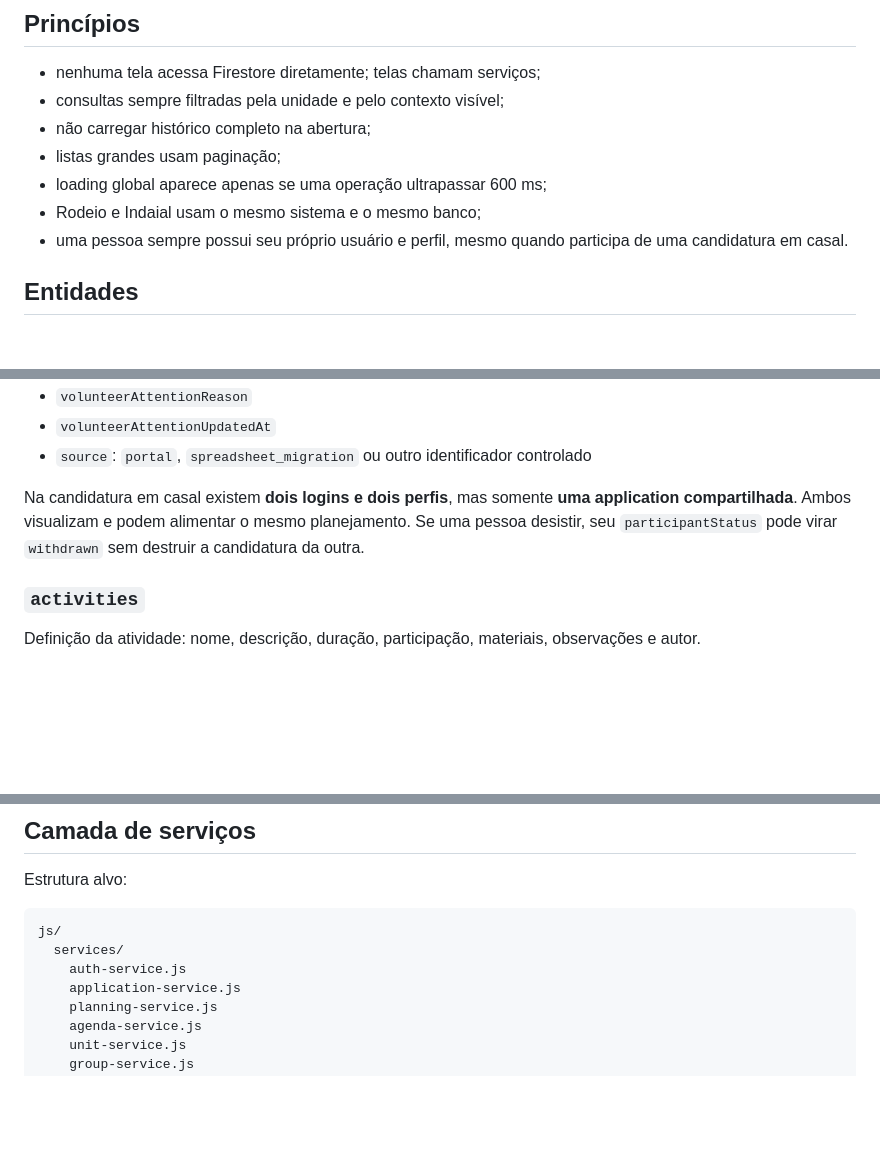
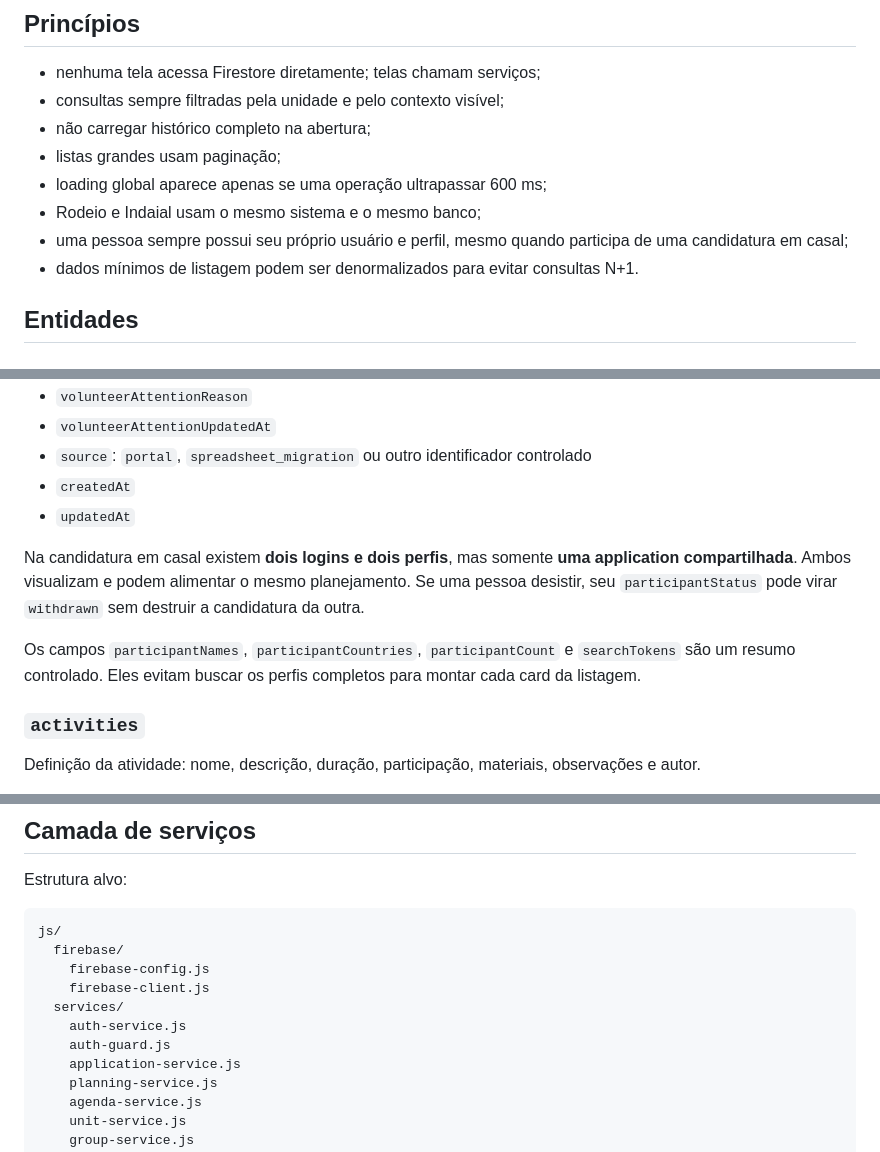
Before and after one commit to FernandeLuan/CasaDoOleiro, a Markdown page: BACKEND.md, 3 parts joined by grey strips. GitHub-like rendering; blank space fills up the shorter version.

````diff
--- a/BACKEND.md
+++ b/BACKEND.md
@@ -10,7 +10,8 @@ O frontend permanece estático no GitHub Pages. O backend será responsável por
 - listas grandes usam paginação;
 - loading global aparece apenas se uma operação ultrapassar 600 ms;
 - Rodeio e Indaial usam o mesmo sistema e o mesmo banco;
-- uma pessoa sempre possui seu próprio usuário e perfil, mesmo quando participa de uma candidatura em casal.
+- uma pessoa sempre possui seu próprio usuário e perfil, mesmo quando participa de uma candidatura em casal;
+- dados mínimos de listagem podem ser denormalizados para evitar consultas N+1.
 
 ## Entidades
 
@@ -61,8 +67,12 @@ Documento central do processo e da experiência:
 - `volunteerAttentionReason`
 - `volunteerAttentionUpdatedAt`
 - `source`: `portal`, `spreadsheet_migration` ou outro identificador controlado
+- `createdAt`
+- `updatedAt`
 
 Na candidatura em casal existem **dois logins e dois perfis**, mas somente **uma application compartilhada**. Ambos visualizam e podem alimentar o mesmo planejamento. Se uma pessoa desistir, seu `participantStatus` pode virar `withdrawn` sem destruir a candidatura da outra.
+
+Os campos `participantNames`, `participantCountries`, `participantCount` e `searchTokens` são um resumo controlado. Eles evitam buscar os perfis completos para montar cada card da listagem.
 
 ### `activities`
 Definição da atividade: nome, descrição, duração, participação, materiais, observações e autor.
@@ -230,8 +240,12 @@ Estrutura alvo:
 
 ```text
 js/
+  firebase/
+    firebase-config.js
+    firebase-client.js
   services/
     auth-service.js
+    auth-guard.js
     application-service.js
     planning-service.js
     agenda-service.js
````
Also changed, not shown: other parts of BACKEND.md (+16 -7 lines).
